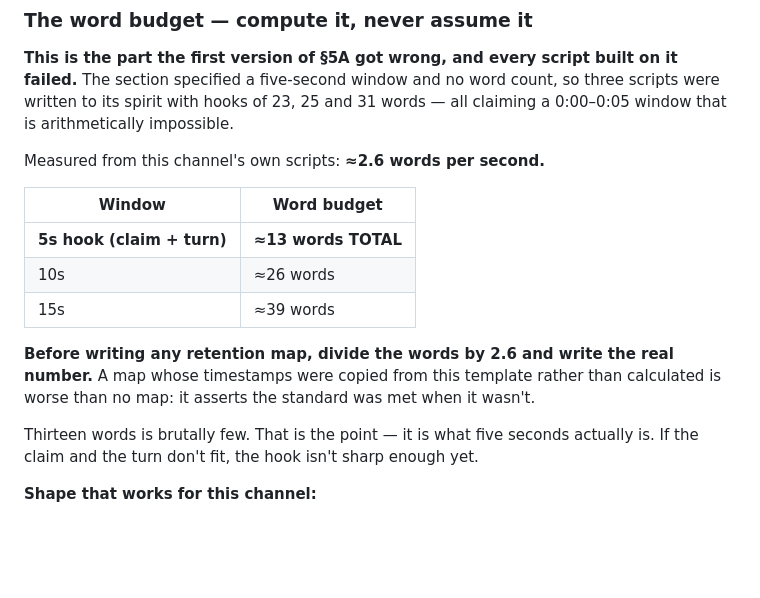
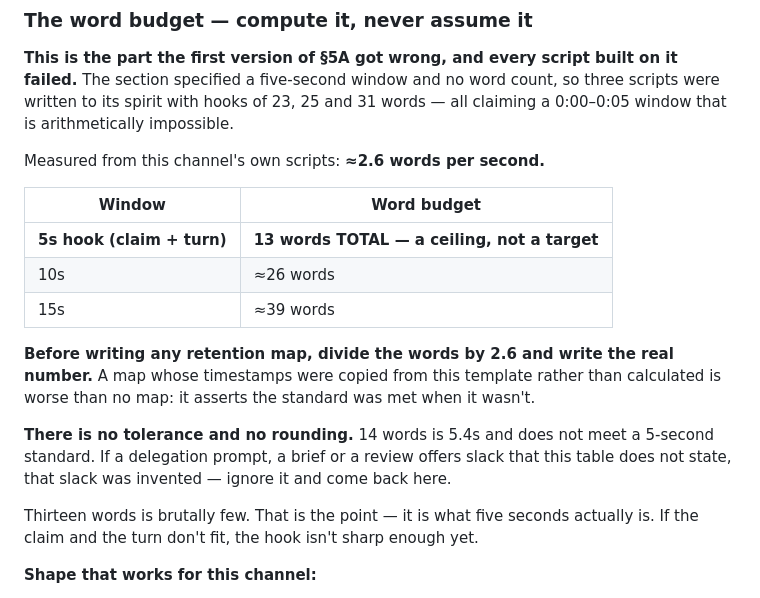
Before and after one commit to helloabyss/helloabyss, a Markdown page: STYLE-GUIDE.md, the part around the change. Drawn GitHub-style; blank space fills up the shorter version.

```diff
--- a/STYLE-GUIDE.md
+++ b/STYLE-GUIDE.md
@@ -115,13 +115,17 @@ Measured from this channel's own scripts: **≈2.6 words per second.**
 
 | Window | Word budget |
 |---|---|
-| **5s hook (claim + turn)** | **≈13 words TOTAL** |
+| **5s hook (claim + turn)** | **13 words TOTAL — a ceiling, not a target** |
 | 10s | ≈26 words |
 | 15s | ≈39 words |
 
 **Before writing any retention map, divide the words by 2.6 and write the real number.** A map
 whose timestamps were copied from this template rather than calculated is worse than no map:
 it asserts the standard was met when it wasn't.
+
+**There is no tolerance and no rounding.** 14 words is 5.4s and does not meet a 5-second
+standard. If a delegation prompt, a brief or a review offers slack that this table does not
+state, that slack was invented — ignore it and come back here.
 
 Thirteen words is brutally few. That is the point — it is what five seconds actually is. If
 the claim and the turn don't fit, the hook isn't sharp enough yet.
```
Also changed, not shown: PROVENANCE.md (+7 -0 lines).
